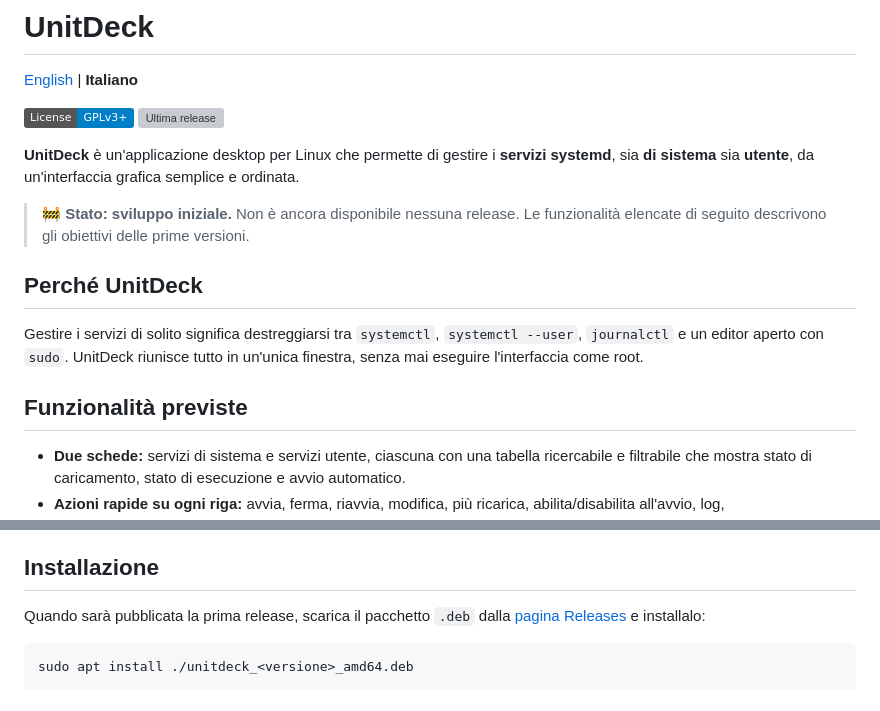
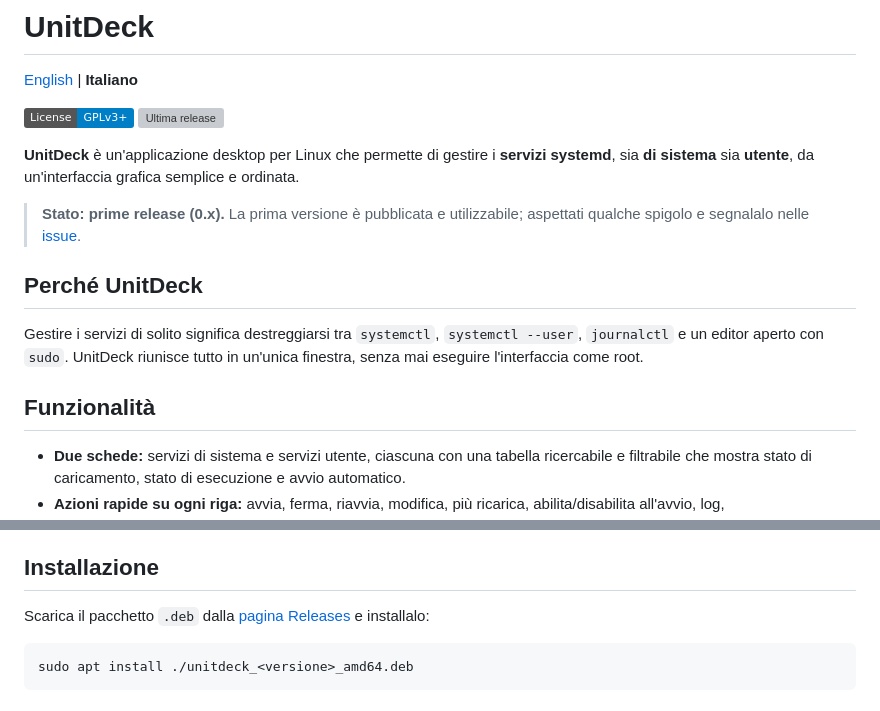
Before and after one commit to n1c0p/UnitDeck, a Markdown page: README.it.md, 2 parts joined by grey strips. Rendered like a GitHub page; badges without logos; grey boxes are pictures that could not be loaded.

Commit message:
docs: README reflects the first release
Co-Authored-By: Claude Fable 5.1 <noreply@anthropic.com>

````diff
--- a/README.it.md
+++ b/README.it.md
@@ -7,13 +7,13 @@
 
 **UnitDeck** è un'applicazione desktop per Linux che permette di gestire i **servizi systemd**, sia **di sistema** sia **utente**, da un'interfaccia grafica semplice e ordinata.
 
-> 🚧 **Stato: sviluppo iniziale.** Non è ancora disponibile nessuna release. Le funzionalità elencate di seguito descrivono gli obiettivi delle prime versioni.
+> **Stato: prime release (0.x).** La prima versione è pubblicata e utilizzabile; aspettati qualche spigolo e segnalalo nelle [issue](https://github.com/n1c0p/UnitDeck/issues).
 
 ## Perché UnitDeck
 
 Gestire i servizi di solito significa destreggiarsi tra `systemctl`, `systemctl --user`, `journalctl` e un editor aperto con `sudo`. UnitDeck riunisce tutto in un'unica finestra, senza mai eseguire l'interfaccia come root.
 
-## Funzionalità previste
+## Funzionalità
 
 - **Due schede:** servizi di sistema e servizi utente, ciascuna con una tabella ricercabile e filtrabile che mostra stato di caricamento, stato di esecuzione e avvio automatico.
 - **Azioni rapide su ogni riga:** avvia, ferma, riavvia, modifica, più ricarica, abilita/disabilita all'avvio, log, maschera/smaschera, ripristina originale ed elimina.
@@ -39,7 +39,7 @@ UnitDeck è progettato per **non girare mai come root** e si rifiuta di partire
 
 ## Installazione
 
-Quando sarà pubblicata la prima release, scarica il pacchetto `.deb` dalla [pagina Releases](https://github.com/n1c0p/UnitDeck/releases) e installalo:
+Scarica il pacchetto `.deb` dalla [pagina Releases](https://github.com/n1c0p/UnitDeck/releases) e installalo:
 
 ```bash
 sudo apt install ./unitdeck_<versione>_amd64.deb
````
Also changed, not shown: README.md (+3 -3 lines).
